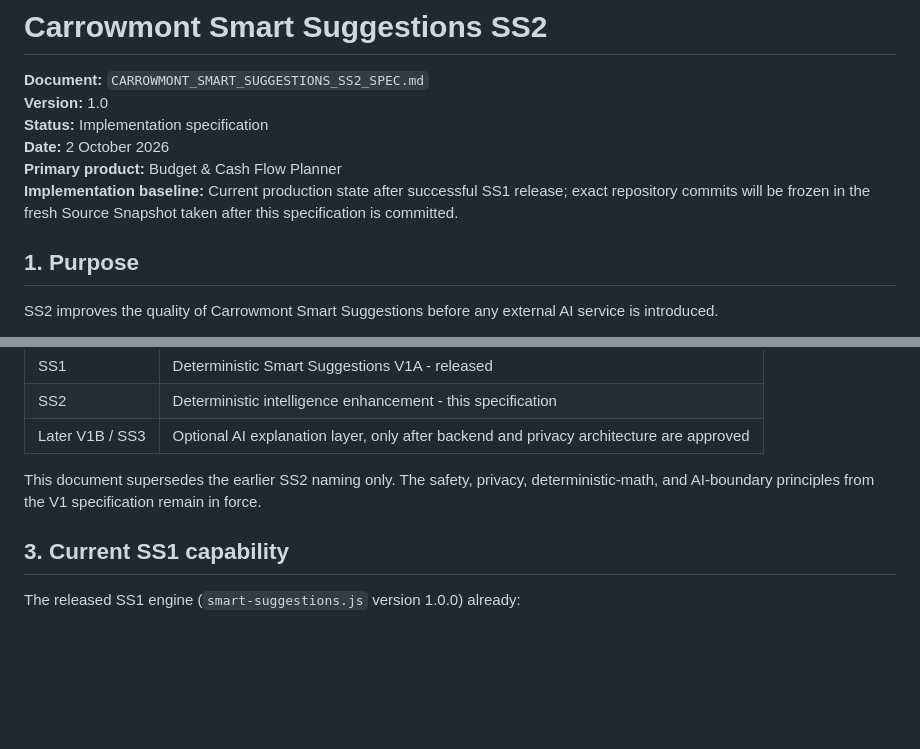
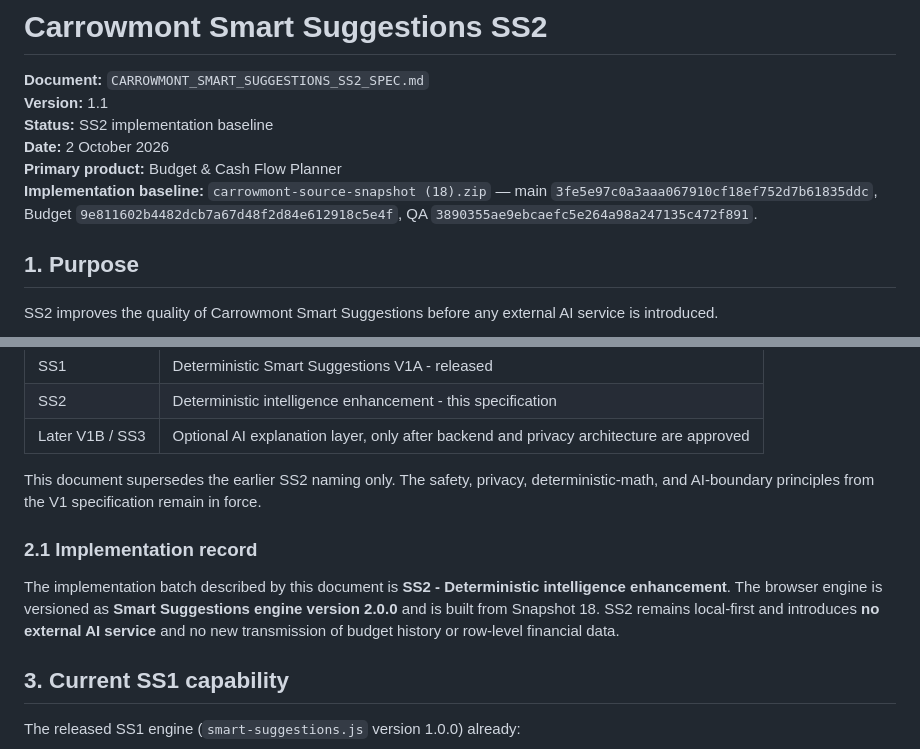
Before and after one commit to Draw004/draw004.github.io, a Markdown page: docs/CARROWMONT_SMART_SUGGESTIONS_SS2_SPEC.md, 2 parts joined by grey strips. GitHub-like rendering; blank space fills up the shorter version.

Commit message:
docs: pin Smart Suggestions SS2 implementation baseline

```diff
--- a/docs/CARROWMONT_SMART_SUGGESTIONS_SS2_SPEC.md
+++ b/docs/CARROWMONT_SMART_SUGGESTIONS_SS2_SPEC.md
@@ -1,11 +1,11 @@
 # Carrowmont Smart Suggestions SS2
 
 **Document:** `CARROWMONT_SMART_SUGGESTIONS_SS2_SPEC.md`
-**Version:** 1.0
-**Status:** Implementation specification
+**Version:** 1.1
+**Status:** SS2 implementation baseline
 **Date:** 2 October 2026
 **Primary product:** Budget & Cash Flow Planner
-**Implementation baseline:** Current production state after successful SS1 release; exact repository commits will be frozen in the fresh Source Snapshot taken after this specification is committed.
+**Implementation baseline:** `carrowmont-source-snapshot (18).zip` — main `3fe5e97c0a3aaa067910cf18ef752d7b61835ddc`, Budget `9e811602b4482dcb7a67d48f2d84e612918c5e4f`, QA `3890355ae9ebcaefc5e264a98a247135c472f891`.
 
 ## 1. Purpose
 
@@ -32,6 +32,10 @@ The revised sequence is:
 | Later V1B / SS3 | Optional AI explanation layer, only after backend and privacy architecture are approved |
 
 This document supersedes the earlier SS2 naming only. The safety, privacy, deterministic-math, and AI-boundary principles from the V1 specification remain in force.
+
+### 2.1 Implementation record
+
+The implementation batch described by this document is **SS2 - Deterministic intelligence enhancement**. The browser engine is versioned as **Smart Suggestions engine version 2.0.0** and is built from Snapshot 18. SS2 remains local-first and introduces **no external AI service** and no new transmission of budget history or row-level financial data.
 
 ## 3. Current SS1 capability
 
```
